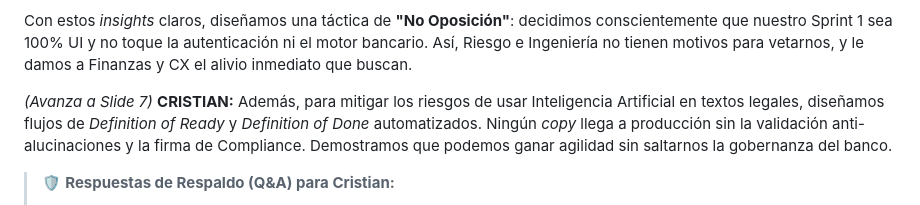
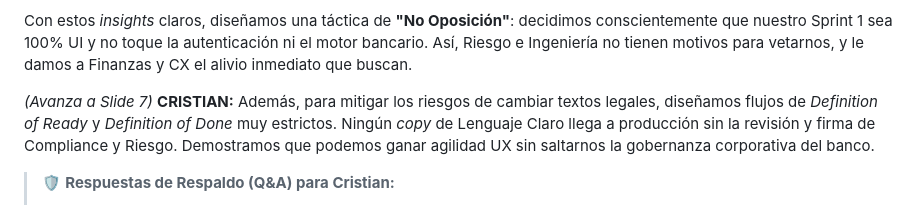
Before and after one commit to Viborasnake/inverup, a Markdown page: Presentacion mejorada/Nuevo_Pitch_Ejecutivo.md, the part around the change. Drawn GitHub-style.

Commit message:
chore: eliminar mención de IA en generación de textos legales por realismo

```diff
--- a/Presentacion mejorada/Nuevo_Pitch_Ejecutivo.md
+++ b/Presentacion mejorada/Nuevo_Pitch_Ejecutivo.md
@@ -57,7 +57,7 @@ Por ejemplo, al realizar **entrevistas sintéticas** (simuladas con IA) con los
 Con estos *insights* claros, diseñamos una táctica de **"No Oposición"**: decidimos conscientemente que nuestro Sprint 1 sea 100% UI y no toque la autenticación ni el motor bancario. Así, Riesgo e Ingeniería no tienen motivos para vetarnos, y le damos a Finanzas y CX el alivio inmediato que buscan.
 
 *(Avanza a Slide 7)*
-**CRISTIAN:** Además, para mitigar los riesgos de usar Inteligencia Artificial en textos legales, diseñamos flujos de *Definition of Ready* y *Definition of Done* automatizados. Ningún *copy* llega a producción sin la validación anti-alucinaciones y la firma de Compliance. Demostramos que podemos ganar agilidad sin saltarnos la gobernanza del banco.
+**CRISTIAN:** Además, para mitigar los riesgos de cambiar textos legales, diseñamos flujos de *Definition of Ready* y *Definition of Done* muy estrictos. Ningún *copy* de Lenguaje Claro llega a producción sin la revisión y firma de Compliance y Riesgo. Demostramos que podemos ganar agilidad UX sin saltarnos la gobernanza corporativa del banco.
 
 > 🛡️ **Respuestas de Respaldo (Q&A) para Cristian:**
 > - *Profesora: "¿Acaso no es cobarde no enfrentarse a Riesgo para quitar la foto del carnet?"*
```
